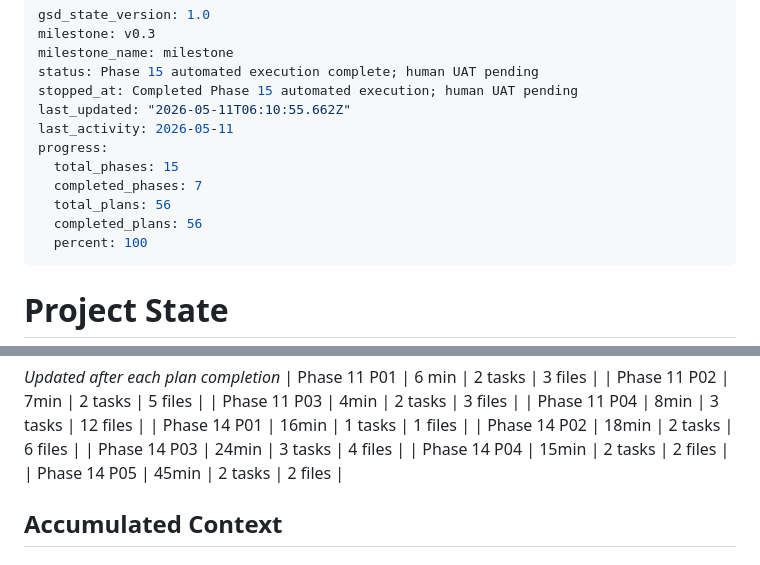
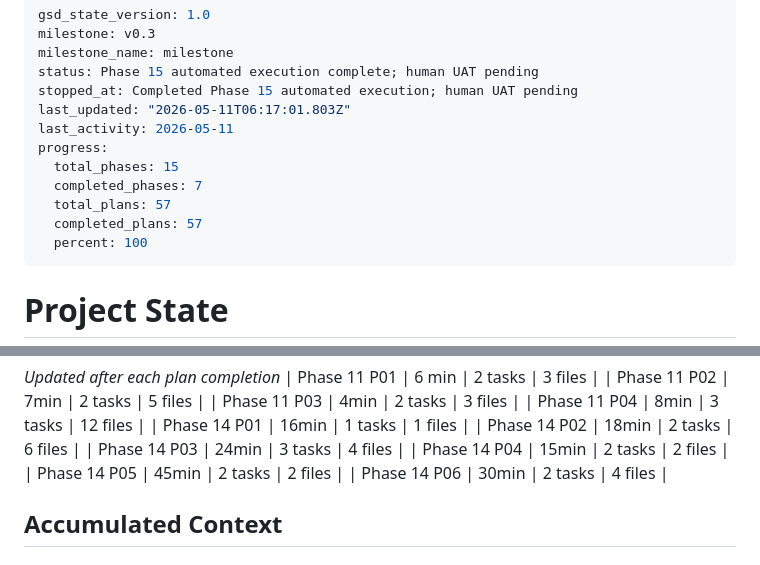
Before and after one commit to TetherAgent/tether, a Markdown page: .planning/STATE.md, 2 parts joined by grey strips. GitHub-like rendering.

```diff
--- a/.planning/STATE.md
+++ b/.planning/STATE.md
@@ -4,13 +4,13 @@ milestone: v0.3
 milestone_name: milestone
 status: Phase 15 automated execution complete; human UAT pending
 stopped_at: Completed Phase 15 automated execution; human UAT pending
-last_updated: "2026-05-11T06:10:55.662Z"
+last_updated: "2026-05-11T06:17:01.803Z"
 last_activity: 2026-05-11
 progress:
   total_phases: 15
   completed_phases: 7
-  total_plans: 56
-  completed_plans: 56
+  total_plans: 57
+  completed_plans: 57
   percent: 100
 ---
 
@@ -70,6 +70,7 @@ Progress: [██████████] 100%
 | Phase 14 P03 | 24min | 3 tasks | 4 files |
 | Phase 14 P04 | 15min | 2 tasks | 2 files |
 | Phase 14 P05 | 45min | 2 tasks | 2 files |
+| Phase 14 P06 | 30min | 2 tasks | 4 files |
 
 ## Accumulated Context
 
```
Also changed, not shown: .planning/ROADMAP.md (+2 -2 lines), 1 other file.
